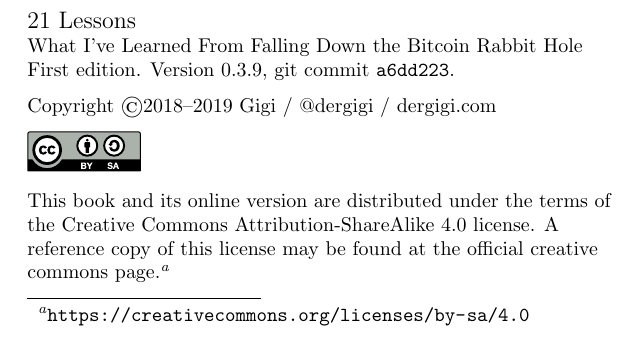
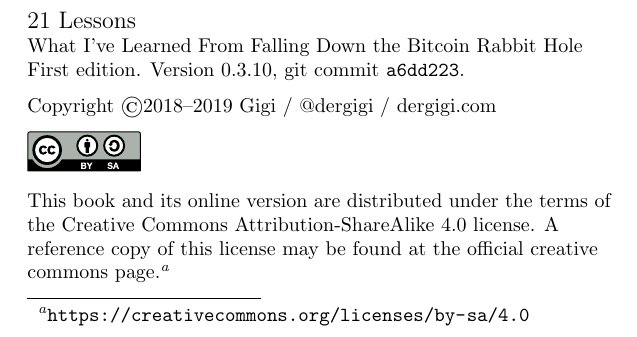
Before and after one commit to 21-lessons/21lessons-book, a LaTeX book (main.tex): part of page 2 of 155, cut so that both start at the same text. Compiled offline with pdfLaTeX.

Commit message:
Bump version to 0.3.10

```diff
--- a/main.tex
+++ b/main.tex
@@ -31,7 +31,7 @@
 \normalsize 21 Lessons \newline
 \footnotesize What I've Learned From Falling Down the Bitcoin Rabbit Hole \par
 
-First edition. Version 0.3.9, git commit \texttt{a6dd223}.
+First edition. Version 0.3.10, git commit \texttt{a6dd223}.
 
 \footnotesize\raggedright
 \setlength{\parskip}{0.5\baselineskip}
```
